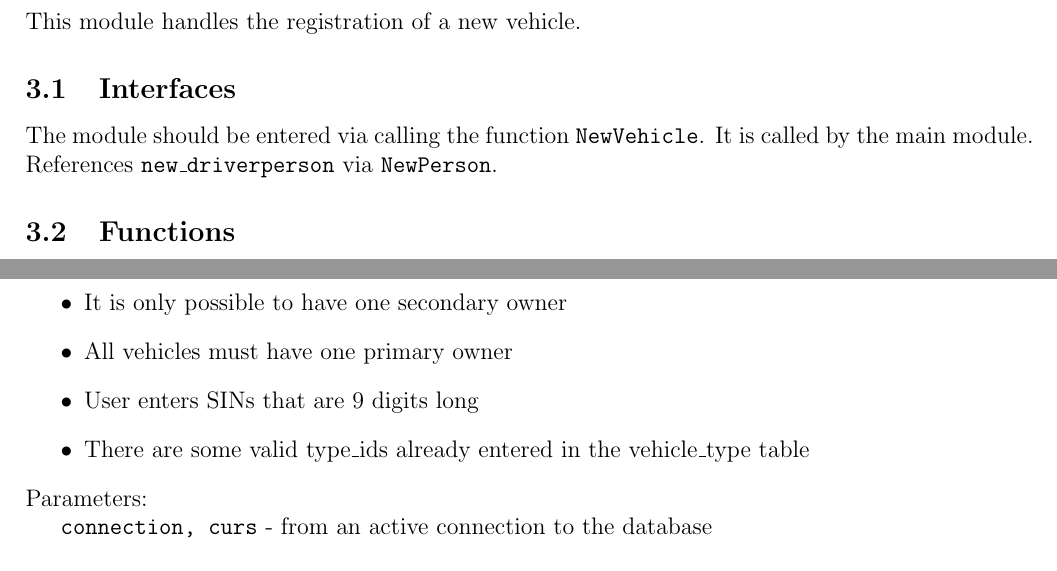
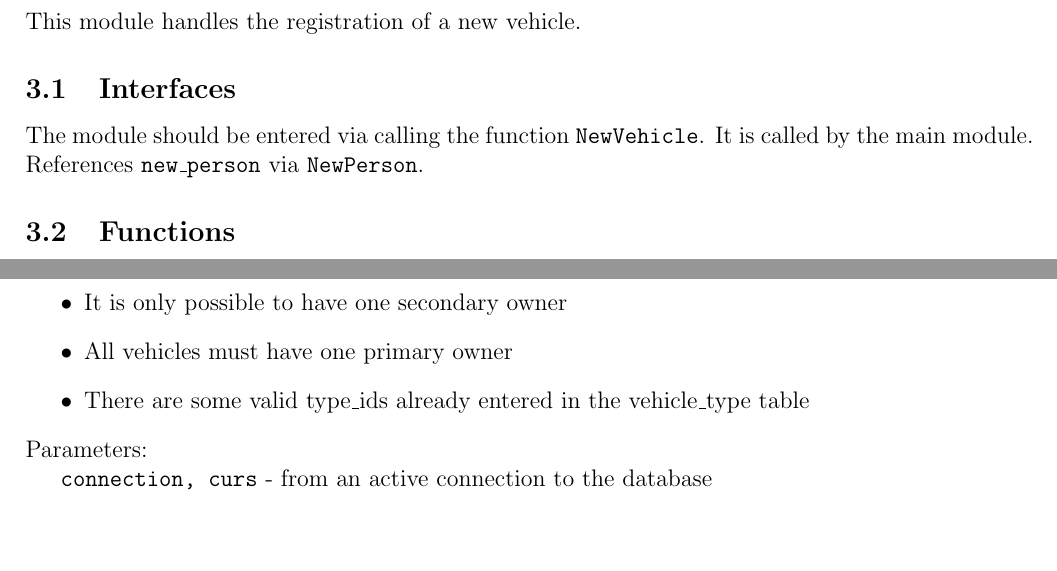
Before and after one commit to falon3/Car-registry-Database, a LaTeX document (designreport.tex): two parts of page 6 of 15, joined at a grey line, cut so that both start at the same text, the shorter picture padded with empty space. Compiled offline with pdfLaTeX.

Commit message:
Update designreport.tex

```diff
--- a/designreport.tex
+++ b/designreport.tex
@@ -75,7 +75,7 @@ From \texttt{record\_search}: \texttt{RecordSearch}
 This module handles the registration of a new vehicle.
 \subsection{Interfaces}
 The module should be entered via calling the function \texttt{NewVehicle}. It is called by the main module.
-References \texttt{new\_driverperson} via \texttt{NewPerson}.
+References \texttt{new\_person} via \texttt{NewPerson}.
 \subsection{Functions}
 \subsubsection{\texttt{NewVehicle}}
 Description:\\
@@ -103,7 +103,6 @@ Information needed from the user:
 \begin{itemize}
 \item It is only possible to have one secondary owner
 \item All vehicles must have one primary owner
-\item User enters SINs that are 9 digits long
 \item There are some valid type\_ids already entered in the
       vehicle\_type table
 \end{itemize}
```
